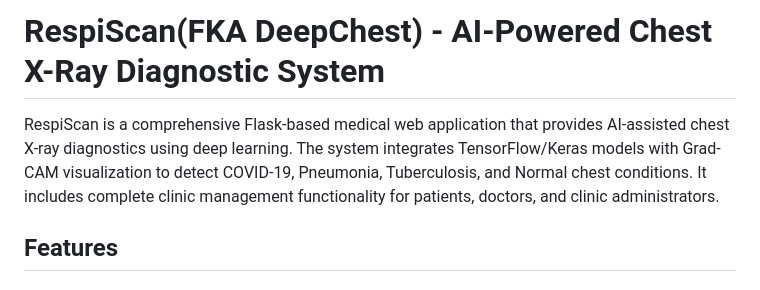
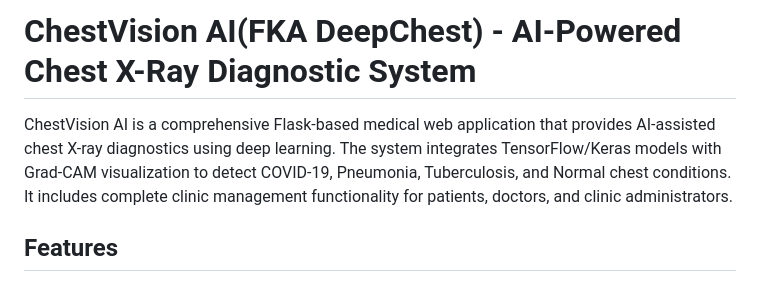
Before and after one commit to TheisenR/Integration-Project-ChestVisionAI, a Markdown page: README.md, the part around the change. GitHub-like rendering.

Commit message:
Rename DeepChest to ChestVision AI in README

```diff
--- a/README.md
+++ b/README.md
@@ -1,6 +1,6 @@
-# RespiScan(FKA DeepChest) - AI-Powered Chest X-Ray Diagnostic System
+# ChestVision AI(FKA DeepChest) - AI-Powered Chest X-Ray Diagnostic System
 
-RespiScan is a comprehensive Flask-based medical web application that provides AI-assisted chest X-ray diagnostics using deep learning. The system integrates TensorFlow/Keras models with Grad-CAM visualization to detect COVID-19, Pneumonia, Tuberculosis, and Normal chest conditions. It includes complete clinic management functionality for patients, doctors, and clinic administrators.
+ ChestVision AI is a comprehensive Flask-based medical web application that provides AI-assisted chest X-ray diagnostics using deep learning. The system integrates TensorFlow/Keras models with Grad-CAM visualization to detect COVID-19, Pneumonia, Tuberculosis, and Normal chest conditions. It includes complete clinic management functionality for patients, doctors, and clinic administrators.
 
 ## Features
 
```
